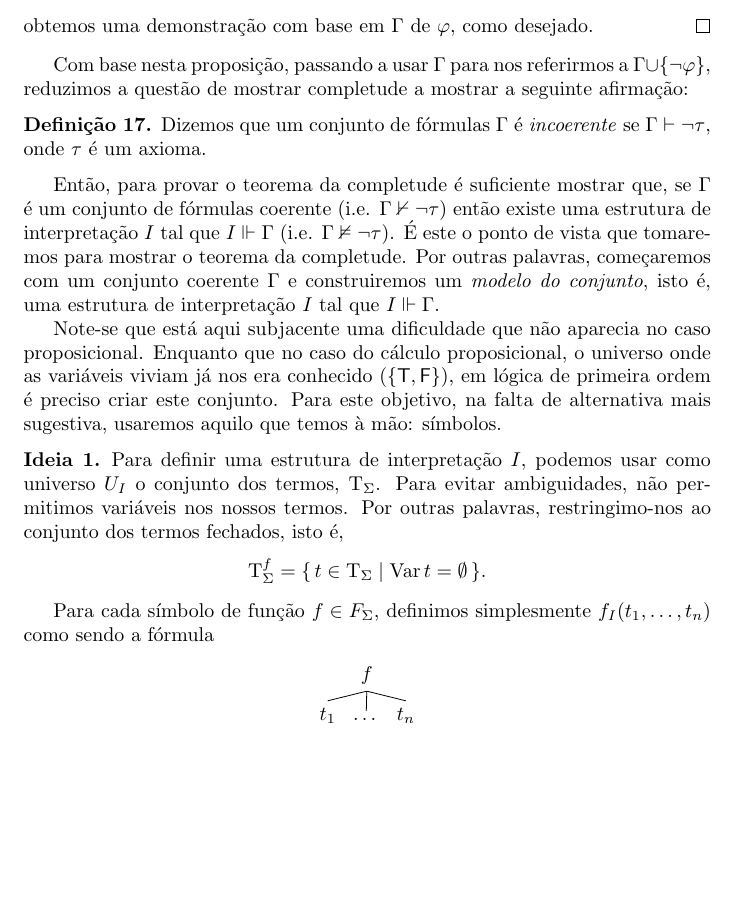
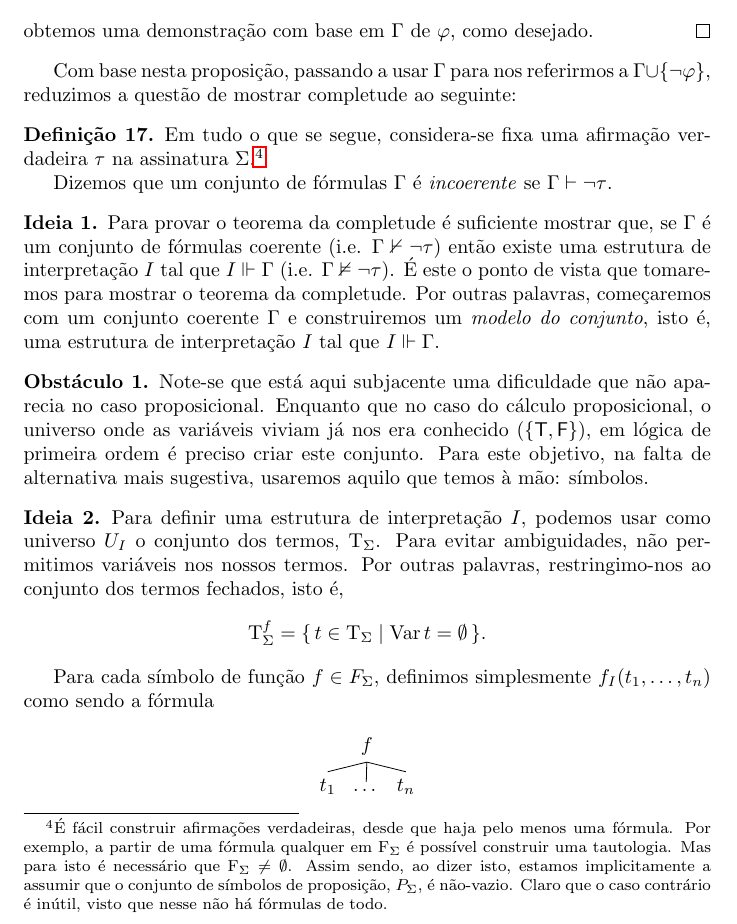
Before and after one commit to robly18/theorems, a LaTeX document (logica.tex): part of page 54 of 57, cut so that both start at the same text, the shorter picture padded with empty space. Compiled offline with pdfLaTeX.

Commit message:
switch some things around

```diff
--- a/logica.tex
+++ b/logica.tex
@@ -1976,18 +1978,22 @@ def f(x):
 	obtemos uma demonstração com base em $\Gamma$ de $\varphi$, como desejado.
 	\end{proof}
 
-	Com base nesta proposição, passando a usar $\Gamma$ para nos referirmos a $\Gamma \cup \{\neg \varphi\}$, reduzimos a questão de mostrar completude a mostrar a seguinte afirmação:
+	Com base nesta proposição, passando a usar $\Gamma$ para nos referirmos a $\Gamma \cup \{\neg \varphi\}$, reduzimos a questão de mostrar completude ao seguinte:
 
 	\begin{definicao}
-	Dizemos que um conjunto de fórmulas $\Gamma$ é \emph{incoerente} se $\Gamma \vdash \neg \tau$, onde $\tau$ é um axioma.
+	Em tudo o que se segue, considera-se fixa uma afirmação verdadeira $\tau$ na assinatura $\Sigma$.\footnote{É fácil construir afirmações verdadeiras, desde que haja pelo menos uma fórmula. Por exemplo, a partir de uma fórmula qualquer em $\F_\Sigma$ é possível construir uma tautologia. Mas para isto é necessário que $\F_\Sigma \neq \emptyset$. Assim sendo, ao dizer isto, estamos implicitamente a assumir que o conjunto de símbolos de proposição, $P_\Sigma$, é não-vazio. Claro que o caso contrário é inútil, visto que nesse não há fórmulas de todo.}
+
+	Dizemos que um conjunto de fórmulas $\Gamma$ é \emph{incoerente} se $\Gamma \vdash \neg \tau$.
 	\end{definicao}
 
-	Então, para provar o teorema da completude é suficiente mostrar que, se $\Gamma$ é um conjunto de fórmulas coerente (i.e. $\Gamma \nvdash \neg \tau$) então existe uma estrutura de interpretação $I$ tal que $I \Vdash \Gamma$ (i.e. $\Gamma \nvDash \neg \tau$). É este o ponto de vista que tomaremos para mostrar o teorema da completude. Por outras palavras, começaremos com um conjunto coerente $\Gamma$ e construiremos um \emph{modelo do conjunto}, isto é, uma estrutura de interpretação $I$ tal que $I \Vdash \Gamma$.
-
-	 Note-se que está aqui subjacente uma dificuldade que não aparecia no caso proposicional. Enquanto que no caso do cálculo proposicional, o universo onde as variáveis viviam já nos era conhecido ($\{\lt, \lf\}$), em lógica de primeira ordem é preciso criar este conjunto. Para este objetivo, na falta de alternativa mais sugestiva, usaremos aquilo que temos à mão: símbolos.
-
-	\setcounter{ideia}{0}
-	\setcounter{obstaculo}{0}
+	\begin{ideia}
+	Para provar o teorema da completude é suficiente mostrar que, se $\Gamma$ é um conjunto de fórmulas coerente (i.e. $\Gamma \nvdash \neg \tau$) então existe uma estrutura de interpretação $I$ tal que $I \Vdash \Gamma$ (i.e. $\Gamma \nvDash \neg \tau$). É este o ponto de vista que tomaremos para mostrar o teorema da completude. Por outras palavras, começaremos com um conjunto coerente $\Gamma$ e construiremos um \emph{modelo do conjunto}, isto é, uma estrutura de interpretação $I$ tal que $I \Vdash \Gamma$.
+	\end{ideia}
+
+	\begin{obstaculo}
+	Note-se que está aqui subjacente uma dificuldade que não aparecia no caso proposicional. Enquanto que no caso do cálculo proposicional, o universo onde as variáveis viviam já nos era conhecido ($\{\lt, \lf\}$), em lógica de primeira ordem é preciso criar este conjunto. Para este objetivo, na falta de alternativa mais sugestiva, usaremos aquilo que temos à mão: símbolos.
+	\end{obstaculo}
+
 	\begin{ideia}
 	Para definir uma estrutura de interpretação $I$, podemos usar como universo $U_I$ o conjunto dos termos, $\T_\Sigma$. Para evitar ambiguidades, não permitimos variáveis nos nossos termos. Por outras palavras, restringimo-nos ao conjunto dos termos fechados, isto é,
 	\[\T^f_\Sigma = \{\, t \in \T_\Sigma \mid \var t = \emptyset\,\}.\]
```
Also changed, not shown: logica.tex (4 more changed lines).
